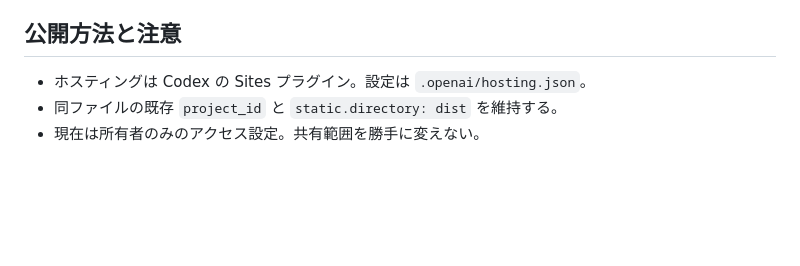
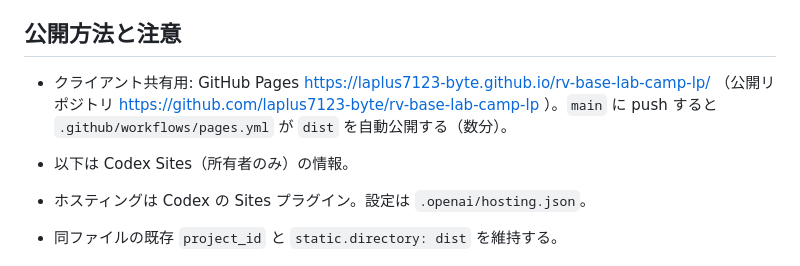
Before and after one commit to laplus7123-byte/rv-base-lab-camp-lp, a Markdown page: CURSOR_HANDOFF.md, the part around the change. Rendered like a GitHub page; blank space fills up the shorter version.

Commit message:
Note GitHub Pages share URL in handoff
Co-authored-by: Cursor <cursoragent@cursor.com>

```diff
--- a/CURSOR_HANDOFF.md
+++ b/CURSOR_HANDOFF.md
@@ -93,6 +93,9 @@ HTML を変更したらプロジェクトルートで:
 
 ## 公開方法と注意
 
+- クライアント共有用: GitHub Pages https://laplus7123-byte.github.io/rv-base-lab-camp-lp/ （公開リポジトリ https://github.com/laplus7123-byte/rv-base-lab-camp-lp ）。`main` に push すると `.github/workflows/pages.yml` が `dist` を自動公開する（数分）。
+- 以下は Codex Sites（所有者のみ）の情報。
+
 - ホスティングは Codex の Sites プラグイン。設定は `.openai/hosting.json`。
 - 同ファイルの既存 `project_id` と `static.directory: dist` を維持する。
 - 現在は所有者のみのアクセス設定。共有範囲を勝手に変えない。
```
